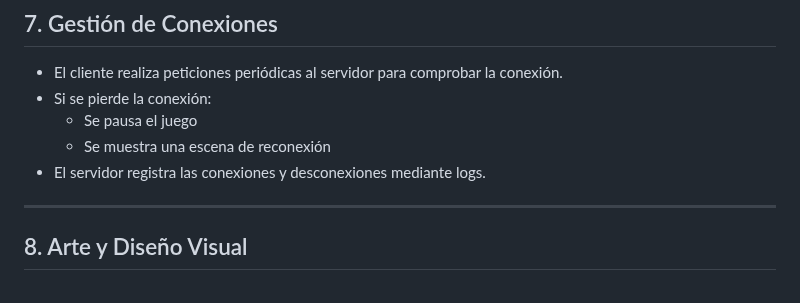
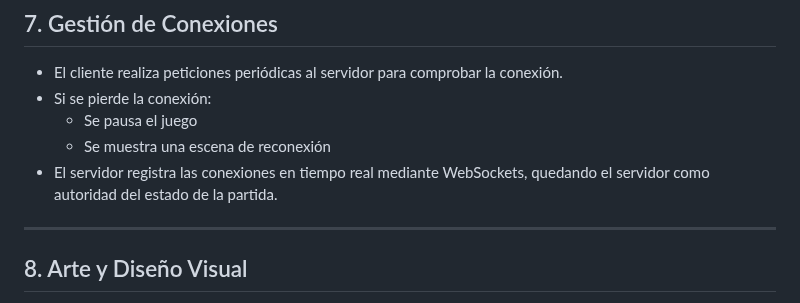
Before and after one commit to 1Nash0/JuegosRed, a Markdown page: GDD.md, the part around the change. Drawn GitHub-style.

Commit message:
Update GDD.md
fdf

```diff
--- a/GDD.md
+++ b/GDD.md
@@ -117,7 +117,8 @@
 - Si se pierde la conexión:
   - Se pausa el juego
   - Se muestra una escena de reconexión
-- El servidor registra las conexiones y desconexiones mediante logs.
+- El servidor registra las conexiones en tiempo real mediante WebSockets,
+  quedando el servidor como autoridad del estado de la partida.
 
 ---
 
```
